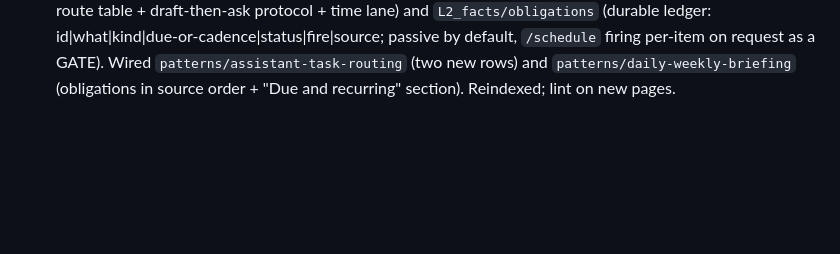
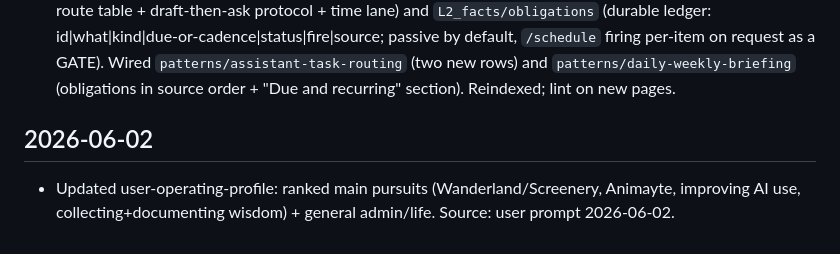
Before and after one commit to SaarShai/Alfred, a Markdown page: log.md, the part around the change. GitHub-like rendering; blank space fills up the shorter version.

```diff
--- a/log.md
+++ b/log.md
@@ -51,3 +51,6 @@
 - 2026-05-16 Mentor/cluster principles (2405-2874): read clear — Fun-humour, Manifesting, Action, Bunker, Essentialism, No-rush-no-pause, Input-Output, Practice, environment, Latent-Energy, Bird-by-bird, Temporality, Just-for-today, Experiments, Meaningless cluster, It's-all-made-up (+ "Wrong by default" reinforces ima/aba de-Mello "wrong instruction manual" thread, already captured), Arrival-Fallacy, Stoicism cluster, Anti-habituation. No new cryptic items ("Sent you a Helicopter"=drowning-man parable med-conf; "Germans looking for you"=Bastogne/NUTS! consistent). FLAG: most cluster principles have no dedicated Principles/ page (gap noted, not acted on — scope). Named-principle source coverage complete through line 2874; remainder is Other-Principles + mantras/meditations/avatars/Parts(deferred)/quotes/core.
 - 2026-05-16 Mentor/Other-Principles (2874-3296): read clear — Good-for-me, False-Alarm, Loss-of-novelty, Mixed-Feelings, Productivity-Debt/demon (reinforce obligation thread, captured), Expecting-Bliss, Gotcha, Time-Travel, Nothing-missing, Story/Narratives, From-Outside, Figure-out-able, Shitty-First-Draft, Snap-out, Complaining, Suffering-vs-Pain, Humility, Discipline, Resistance, Regrets, Learned-Helplessness, Rest, UnSerious/Silly, Not-Busy, Primal/Negative-Bias, Approach-Withdraw, Anger-Fear. No new cryptic items. MILESTONE: all named principles + clusters + Other-Principles fully read & comprehended (lines 104-3296). Remaining source (3296-7800) = Useful-not-true, Questions, Rich-for-free, Mantras, Imaginations, What's-wrong/OCD/Fears, Meditations, Avatars, Parts(DEFERRED), How-to-deal, Quotes, Core — supporting/reference, not named principles.
 - 2026-06-02 Capture-and-route lane added. User asked for a scheme to route "things I tell you" to the right home; substrate already covered most types (profile/concepts/patterns/projects/people/sources/raw/queries/Principles). The one gap was the **time lane** (reminders/deadlines/recurring) — explicitly unwired in `executive-assistant` V1. User chose draft-then-ask friction + ledger-now/active-`/schedule`-later. Built: `L3_sops/capture-and-route` (capture reflex cues + route table + draft-then-ask protocol + time lane) and `L2_facts/obligations` (durable ledger: id|what|kind|due-or-cadence|status|fire|source; passive by default, `/schedule` firing per-item on request as a GATE). Wired `patterns/assistant-task-routing` (two new rows) and `patterns/daily-weekly-briefing` (obligations in source order + "Due and recurring" section). Reindexed; lint on new pages.
+
+## 2026-06-02
+- Updated user-operating-profile: ranked main pursuits (Wanderland/Screenery, Animayte, improving AI use, collecting+documenting wisdom) + general admin/life. Source: user prompt 2026-06-02.
```
Also changed, not shown: L2_facts/user-operating-profile.md (+8 -3 lines).
